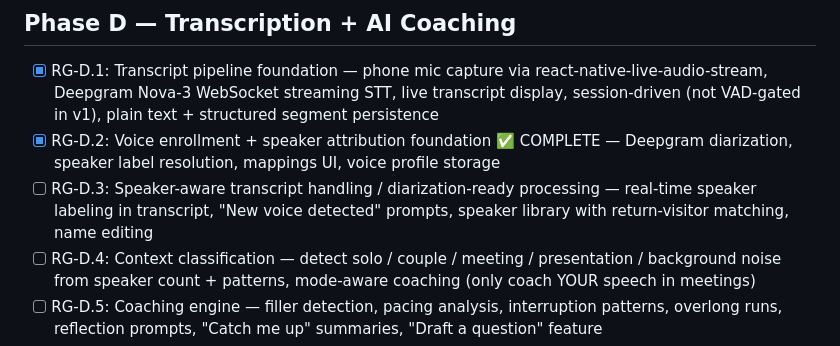
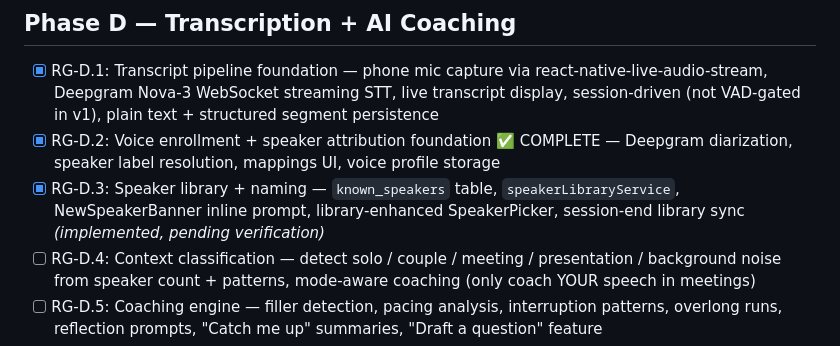
Before and after one commit to ccraig09/rambling-guardian, a Markdown page: PHASE_PLAN.md, the part around the change. GitHub-like rendering.

```diff
--- a/PHASE_PLAN.md
+++ b/PHASE_PLAN.md
@@ -152,7 +152,7 @@ Living ticket tracker. Check off as completed.
 
 - [x] RG-D.1: Transcript pipeline foundation — phone mic capture via react-native-live-audio-stream, Deepgram Nova-3 WebSocket streaming STT, live transcript display, session-driven (not VAD-gated in v1), plain text + structured segment persistence
 - [x] RG-D.2: Voice enrollment + speaker attribution foundation ✅ COMPLETE — Deepgram diarization, speaker label resolution, mappings UI, voice profile storage
-- [ ] RG-D.3: Speaker-aware transcript handling / diarization-ready processing — real-time speaker labeling in transcript, "New voice detected" prompts, speaker library with return-visitor matching, name editing
+- [x] RG-D.3: Speaker library + naming — `known_speakers` table, `speakerLibraryService`, NewSpeakerBanner inline prompt, library-enhanced SpeakerPicker, session-end library sync *(implemented, pending verification)*
 - [ ] RG-D.4: Context classification — detect solo / couple / meeting / presentation / background noise from speaker count + patterns, mode-aware coaching (only coach YOUR speech in meetings)
 - [ ] RG-D.5: Coaching engine — filler detection, pacing analysis, interruption patterns, overlong runs, reflection prompts, "Catch me up" summaries, "Draft a question" feature
 - [ ] RG-D.6: Post-session summaries + insights — Claude Sonnet summaries, rambling highlights, action items, improvement trends vs previous sessions, context-aware templates per mode
```
Also changed, not shown: CLAUDE.md (+8 -0 lines).
